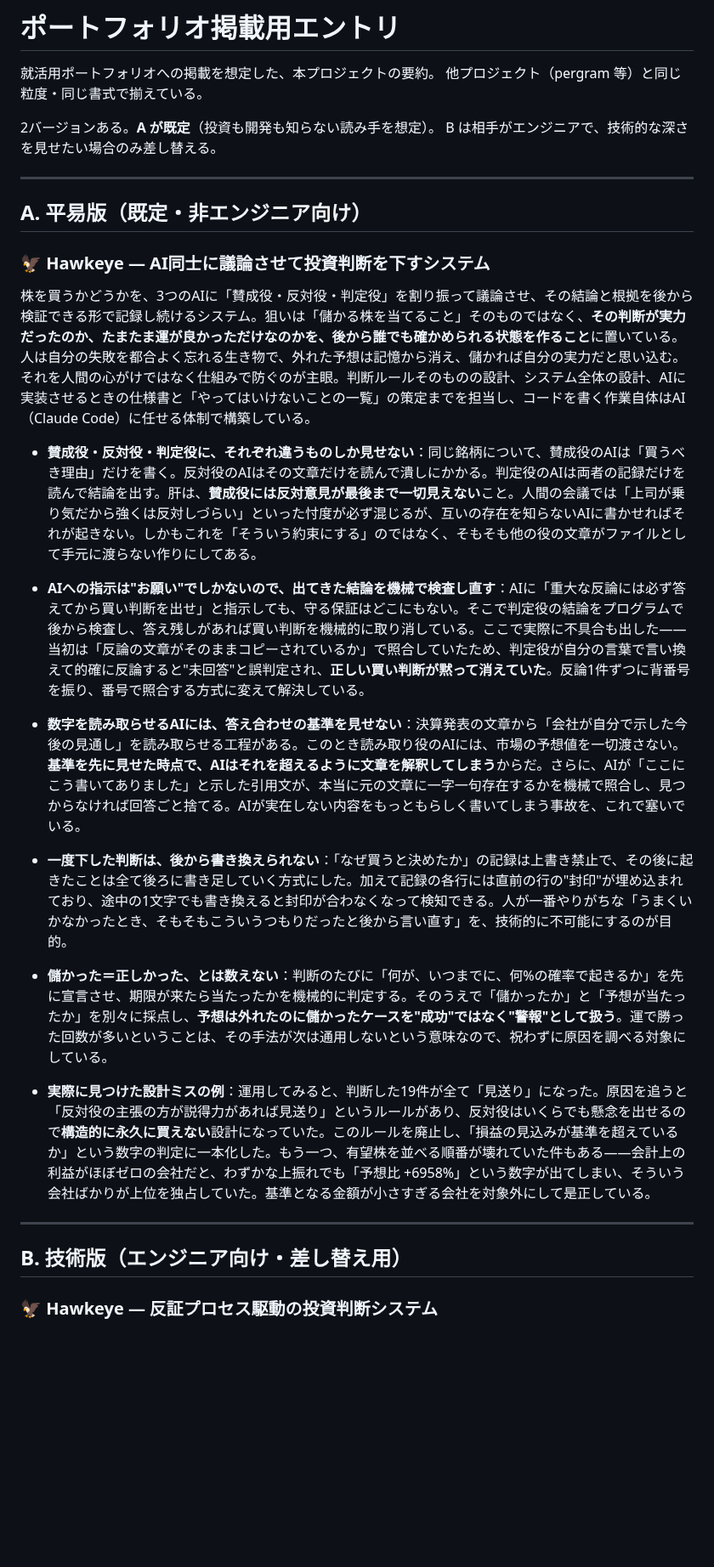
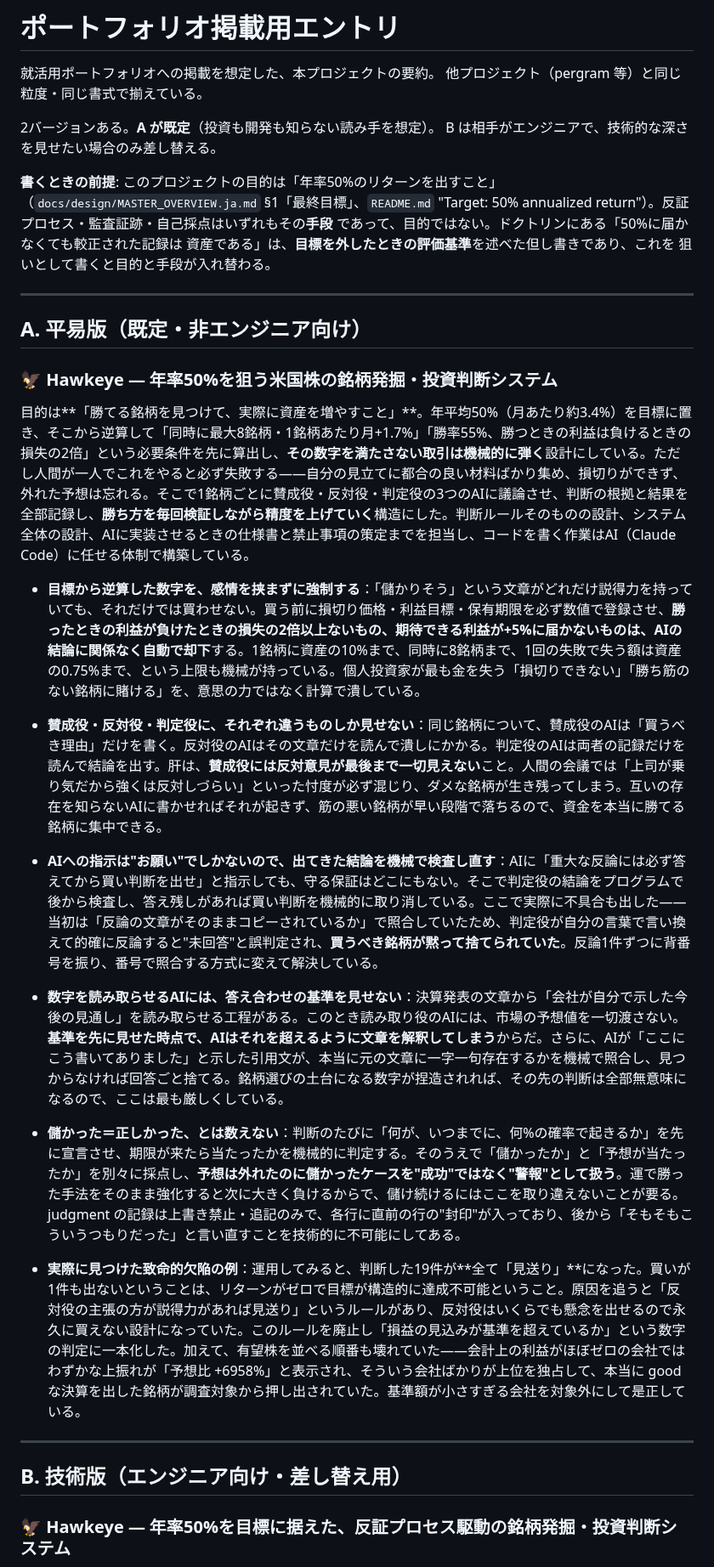
Before and after one commit to umiji/Hawkeye-Re, a Markdown page: docs/PORTFOLIO_ENTRY.ja.md, the part around one of its changes. Shown at 85% size. GitHub-like rendering; blank space fills up the shorter version.

Commit message:
docs: state the return target as the aim, not the audit trail
The entry led with 'not picking winners, but recording whether a call
was skill or luck'. That inverts means and ends. The aim is a 50%
annualized return (MASTER_OVERVIEW.ja.md 1, README.md 'Target: 50%
annualized return'); the tribunal, the immutable ledger and the
skill-vs-luck scoring are how that is pursued.

The inversion came from reading three hedging clauses as the mission —
README.md's 'win or lose', the doctrine's 'a year that misses 50% but
produces a calibrated audit trail is a successful experiment', and the
overview's 'even if 50% is not reached'. All three say how to judge a
shortfall, not what the project is for.

Rewritten so the target leads and every mechanism connects back to it,
including a bullet on the risk officer's veto thresholds, which the
earlier draft omitted entirely despite being the most direct
return-seeking machinery in the system. The 19 straight PASS verdicts
are now framed as what they were: zero BUYs means zero return.

Co-Authored-By: Claude Opus 5 <noreply@anthropic.com>
Claude-Session: https://claude.ai/code/session_01HGdbNKe1geDyfkq49cUUrz

```diff
--- a/docs/PORTFOLIO_ENTRY.ja.md
+++ b/docs/PORTFOLIO_ENTRY.ja.md
@@ -6,29 +6,36 @@
 2バージョンある。**A が既定**（投資も開発も知らない読み手を想定）。
 B は相手がエンジニアで、技術的な深さを見せたい場合のみ差し替える。
 
+**書くときの前提**: このプロジェクトの目的は「年率50%のリターンを出すこと」
+（`docs/design/MASTER_OVERVIEW.ja.md` §1「最終目標」、`README.md` "Target: 50%
+annualized return"）。反証プロセス・監査証跡・自己採点はいずれもその**手段**
+であって、目的ではない。ドクトリンにある「50%に届かなくても較正された記録は
+資産である」は、**目標を外したときの評価基準**を述べた但し書きであり、これを
+狙いとして書くと目的と手段が入れ替わる。
+
 ---
 
 ## A. 平易版（既定・非エンジニア向け）
 
-### 🦅 Hawkeye ― AI同士に議論させて投資判断を下すシステム
+### 🦅 Hawkeye ― 年率50%を狙う米国株の銘柄発掘・投資判断システム
 
-株を買うかどうかを、3つのAIに「賛成役・反対役・判定役」を割り振って議論させ、その結論と根拠を後から検証できる形で記録し続けるシステム。狙いは「儲かる株を当てること」そのものではなく、**その判断が実力だったのか、たまたま運が良かっただけなのかを、後から誰でも確かめられる状態を作ること**に置いている。人は自分の失敗を都合よく忘れる生き物で、外れた予想は記憶から消え、儲かれば自分の実力だと思い込む。それを人間の心がけではなく仕組みで防ぐのが主眼。判断ルールそのものの設計、システム全体の設計、AIに実装させるときの仕様書と「やってはいけないことの一覧」の策定までを担当し、コードを書く作業自体はAI（Claude Code）に任せる体制で構築している。
+目的は**「勝てる銘柄を見つけて、実際に資産を増やすこと」**。年平均50%（月あたり約3.4%）を目標に置き、そこから逆算して「同時に最大8銘柄・1銘柄あたり月+1.7%」「勝率55%、勝つときの利益は負けるときの損失の2倍」という必要条件を先に算出し、**その数字を満たさない取引は機械的に弾く**設計にしている。ただし人間が一人でこれをやると必ず失敗する——自分の見立てに都合の良い材料ばかり集め、損切りができず、外れた予想は忘れる。そこで1銘柄ごとに賛成役・反対役・判定役の3つのAIに議論させ、判断の根拠と結果を全部記録し、**勝ち方を毎回検証しながら精度を上げていく**構造にした。判断ルールそのものの設計、システム全体の設計、AIに実装させるときの仕様書と禁止事項の策定までを担当し、コードを書く作業はAI（Claude Code）に任せる体制で構築している。
 
-- **賛成役・反対役・判定役に、それぞれ違うものしか見せない**：同じ銘柄について、賛成役のAIは「買うべき理由」だけを書く。反対役のAIはその文章だけを読んで潰しにかかる。判定役のAIは両者の記録だけを読んで結論を出す。肝は、**賛成役には反対意見が最後まで一切見えない**こと。人間の会議では「上司が乗り気だから強くは反対しづらい」といった忖度が必ず混じるが、互いの存在を知らないAIに書かせればそれが起きない。しかもこれを「そういう約束にする」のではなく、そもそも他の役の文章がファイルとして手元に渡らない作りにしてある。
+- **目標から逆算した数字を、感情を挟まずに強制する**：「儲かりそう」という文章がどれだけ説得力を持っていても、それだけでは買わせない。買う前に損切り価格・利益目標・保有期限を必ず数値で登録させ、**勝ったときの利益が負けたときの損失の2倍以上ないもの、期待できる利益が+5%に届かないものは、AIの結論に関係なく自動で却下**する。1銘柄に資産の10%まで、同時に8銘柄まで、1回の失敗で失う額は資産の0.75%まで、という上限も機械が持っている。個人投資家が最も金を失う「損切りできない」「勝ち筋のない銘柄に賭ける」を、意思の力ではなく計算で潰している。
 
-- **AIへの指示は"お願い"でしかないので、出てきた結論を機械で検査し直す**：AIに「重大な反論には必ず答えてから買い判断を出せ」と指示しても、守る保証はどこにもない。そこで判定役の結論をプログラムで後から検査し、答え残しがあれば買い判断を機械的に取り消している。ここで実際に不具合も出した——当初は「反論の文章がそのままコピーされているか」で照合していたため、判定役が自分の言葉で言い換えて的確に反論すると"未回答"と誤判定され、**正しい買い判断が黙って消えていた**。反論1件ずつに背番号を振り、番号で照合する方式に変えて解決している。
+- **賛成役・反対役・判定役に、それぞれ違うものしか見せない**：同じ銘柄について、賛成役のAIは「買うべき理由」だけを書く。反対役のAIはその文章だけを読んで潰しにかかる。判定役のAIは両者の記録だけを読んで結論を出す。肝は、**賛成役には反対意見が最後まで一切見えない**こと。人間の会議では「上司が乗り気だから強くは反対しづらい」といった忖度が必ず混じり、ダメな銘柄が生き残ってしまう。互いの存在を知らないAIに書かせればそれが起きず、筋の悪い銘柄が早い段階で落ちるので、資金を本当に勝てる銘柄に集中できる。
 
-- **数字を読み取らせるAIには、答え合わせの基準を見せない**：決算発表の文章から「会社が自分で示した今後の見通し」を読み取らせる工程がある。このとき読み取り役のAIには、市場の予想値を一切渡さない。**基準を先に見せた時点で、AIはそれを超えるように文章を解釈してしまう**からだ。さらに、AIが「ここにこう書いてありました」と示した引用文が、本当に元の文章に一字一句存在するかを機械で照合し、見つからなければ回答ごと捨てる。AIが実在しない内容をもっともらしく書いてしまう事故を、これで塞いでいる。
+- **AIへの指示は"お願い"でしかないので、出てきた結論を機械で検査し直す**：AIに「重大な反論には必ず答えてから買い判断を出せ」と指示しても、守る保証はどこにもない。そこで判定役の結論をプログラムで後から検査し、答え残しがあれば買い判断を機械的に取り消している。ここで実際に不具合も出した——当初は「反論の文章がそのままコピーされているか」で照合していたため、判定役が自分の言葉で言い換えて的確に反論すると"未回答"と誤判定され、**買うべき銘柄が黙って捨てられていた**。反論1件ずつに背番号を振り、番号で照合する方式に変えて解決している。
 
-- **一度下した判断は、後から書き換えられない**：「なぜ買うと決めたか」の記録は上書き禁止で、その後に起きたことは全て後ろに書き足していく方式にした。加えて記録の各行には直前の行の"封印"が埋め込まれており、途中の1文字でも書き換えると封印が合わなくなって検知できる。人が一番やりがちな「うまくいかなかったとき、そもそもこういうつもりだったと後から言い直す」を、技術的に不可能にするのが目的。
+- **数字を読み取らせるAIには、答え合わせの基準を見せない**：決算発表の文章から「会社が自分で示した今後の見通し」を読み取らせる工程がある。このとき読み取り役のAIには、市場の予想値を一切渡さない。**基準を先に見せた時点で、AIはそれを超えるように文章を解釈してしまう**からだ。さらに、AIが「ここにこう書いてありました」と示した引用文が、本当に元の文章に一字一句存在するかを機械で照合し、見つからなければ回答ごと捨てる。銘柄選びの土台になる数字が捏造されれば、その先の判断は全部無意味になるので、ここは最も厳しくしている。
 
-- **儲かった＝正しかった、とは数えない**：判断のたびに「何が、いつまでに、何%の確率で起きるか」を先に宣言させ、期限が来たら当たったかを機械的に判定する。そのうえで「儲かったか」と「予想が当たったか」を別々に採点し、**予想は外れたのに儲かったケースを"成功"ではなく"警報"として扱う**。運で勝った回数が多いということは、その手法が次は通用しないという意味なので、祝わずに原因を調べる対象にしている。
+- **儲かった＝正しかった、とは数えない**：判断のたびに「何が、いつまでに、何%の確率で起きるか」を先に宣言させ、期限が来たら当たったかを機械的に判定する。そのうえで「儲かったか」と「予想が当たったか」を別々に採点し、**予想は外れたのに儲かったケースを"成功"ではなく"警報"として扱う**。運で勝った手法をそのまま強化すると次に大きく負けるからで、儲け続けるにはここを取り違えないことが要る。judgment の記録は上書き禁止・追記のみで、各行に直前の行の"封印"が入っており、後から「そもそもこういうつもりだった」と言い直すことを技術的に不可能にしてある。
 
-- **実際に見つけた設計ミスの例**：運用してみると、判断した19件が全て「見送り」になった。原因を追うと「反対役の主張の方が説得力があれば見送り」というルールがあり、反対役はいくらでも懸念を出せるので**構造的に永久に買えない**設計になっていた。このルールを廃止し、「損益の見込みが基準を超えているか」という数字の判定に一本化した。もう一つ、有望株を並べる順番が壊れていた件もある——会計上の利益がほぼゼロの会社だと、わずかな上振れでも「予想比 +6958%」という数字が出てしまい、そういう会社ばかりが上位を独占していた。基準となる金額が小さすぎる会社を対象外にして是正している。
+- **実際に見つけた致命的欠陥の例**：運用してみると、判断した19件が**全て「見送り」**になった。買いが1件も出ないということは、リターンがゼロで目標が構造的に達成不可能ということ。原因を追うと「反対役の主張の方が説得力があれば見送り」というルールがあり、反対役はいくらでも懸念を出せるので永久に買えない設計になっていた。このルールを廃止し「損益の見込みが基準を超えているか」という数字の判定に一本化した。加えて、有望株を並べる順番も壊れていた——会計上の利益がほぼゼロの会社ではわずかな上振れが「予想比 +6958%」と表示され、そういう会社ばかりが上位を独占して、本当に good な決算を出した銘柄が調査対象から押し出されていた。基準額が小さすぎる会社を対象外にして是正している。
 
 ---
 
 ## B. 技術版（エンジニア向け・差し替え用）
 
-### 🦅 Hawkeye ― 反証プロセス駆動の投資判断システム
+### 🦅 Hawkeye ― 年率50%を目標に据えた、反証プロセス駆動の銘柄発掘・投資判断システム
 
```
Also changed, not shown: other parts of docs/PORTFOLIO_ENTRY.ja.md (+7 -7 lines).
